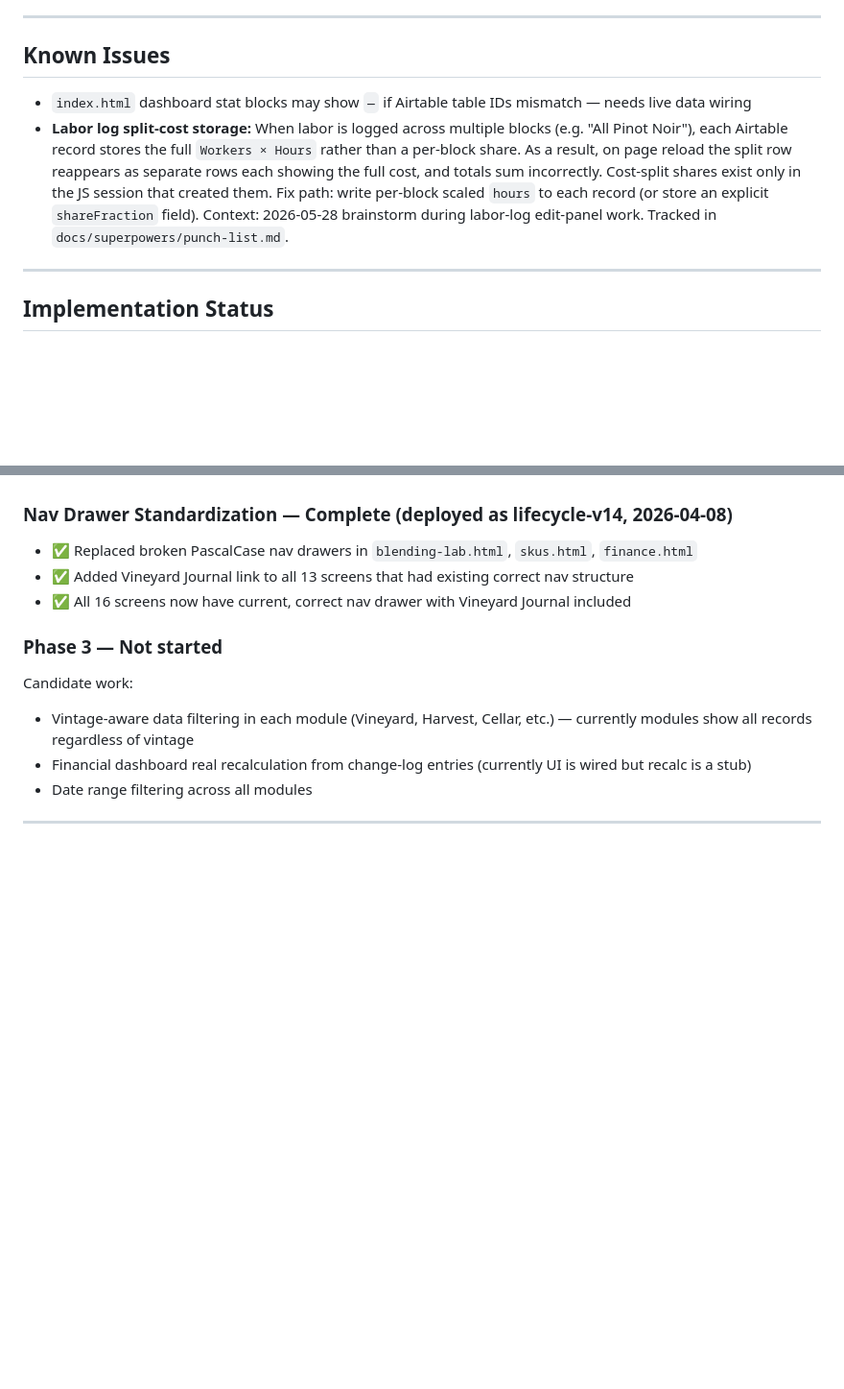
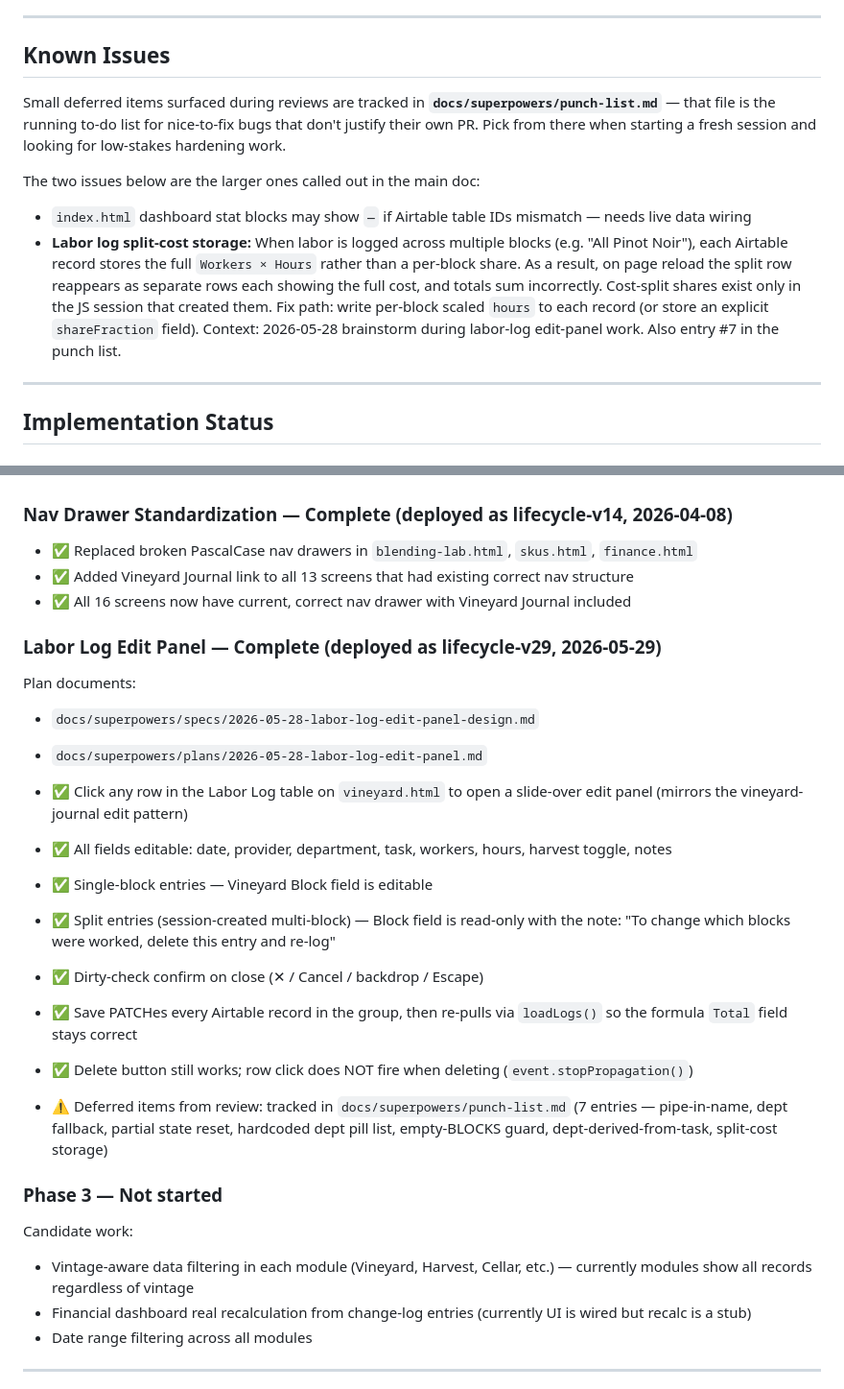
Before and after one commit to stewardof-thevines/LifeCycle-Manager, a Markdown page: CLAUDE.md, 2 parts joined by grey strips. Shown at 96% size. GitHub-like rendering; blank space fills up the shorter version.

Commit message:
docs: record labor-log edit panel in Implementation Status; point Known Issues at punch list

```diff
--- a/CLAUDE.md
+++ b/CLAUDE.md
@@ -354,8 +354,12 @@ The proxy appends `returnFieldsByFieldId=true` to all GET requests — responses
 
 ## Known Issues
 
+Small deferred items surfaced during reviews are tracked in **`docs/superpowers/punch-list.md`** — that file is the running to-do list for nice-to-fix bugs that don't justify their own PR. Pick from there when starting a fresh session and looking for low-stakes hardening work.
+
+The two issues below are the larger ones called out in the main doc:
+
 - `index.html` dashboard stat blocks may show `—` if Airtable table IDs mismatch — needs live data wiring
-- **Labor log split-cost storage:** When labor is logged across multiple blocks (e.g. "All Pinot Noir"), each Airtable record stores the full `Workers × Hours` rather than a per-block share. As a result, on page reload the split row reappears as separate rows each showing the full cost, and totals sum incorrectly. Cost-split shares exist only in the JS session that created them. Fix path: write per-block scaled `hours` to each record (or store an explicit `shareFraction` field). Context: 2026-05-28 brainstorm during labor-log edit-panel work. Tracked in `docs/superpowers/punch-list.md`.
+- **Labor log split-cost storage:** When labor is logged across multiple blocks (e.g. "All Pinot Noir"), each Airtable record stores the full `Workers × Hours` rather than a per-block share. As a result, on page reload the split row reappears as separate rows each showing the full cost, and totals sum incorrectly. Cost-split shares exist only in the JS session that created them. Fix path: write per-block scaled `hours` to each record (or store an explicit `shareFraction` field). Context: 2026-05-28 brainstorm during labor-log edit-panel work. Also entry #7 in the punch list.
 
 ---
 
@@ -399,6 +403,20 @@ Completed:
 - ✅ Added Vineyard Journal link to all 13 screens that had existing correct nav structure
 - ✅ All 16 screens now have current, correct nav drawer with Vineyard Journal included
 
+### Labor Log Edit Panel — Complete (deployed as lifecycle-v29, 2026-05-29)
+Plan documents:
+- `docs/superpowers/specs/2026-05-28-labor-log-edit-panel-design.md`
+- `docs/superpowers/plans/2026-05-28-labor-log-edit-panel.md`
+
+- ✅ Click any row in the Labor Log table on `vineyard.html` to open a slide-over edit panel (mirrors the vineyard-journal edit pattern)
+- ✅ All fields editable: date, provider, department, task, workers, hours, harvest toggle, notes
+- ✅ Single-block entries — Vineyard Block field is editable
+- ✅ Split entries (session-created multi-block) — Block field is read-only with the note: "To change which blocks were worked, delete this entry and re-log"
+- ✅ Dirty-check confirm on close (✕ / Cancel / backdrop / Escape)
+- ✅ Save PATCHes every Airtable record in the group, then re-pulls via `loadLogs()` so the formula `Total` field stays correct
+- ✅ Delete button still works; row click does NOT fire when deleting (`event.stopPropagation()`)
+- ⚠ Deferred items from review: tracked in `docs/superpowers/punch-list.md` (7 entries — pipe-in-name, dept fallback, partial state reset, hardcoded dept pill list, empty-BLOCKS guard, dept-derived-from-task, split-cost storage)
+
 ### Phase 3 — Not started
 Candidate work:
 - Vintage-aware data filtering in each module (Vineyard, Harvest, Cellar, etc.) — currently modules show all records regardless of vintage
```
